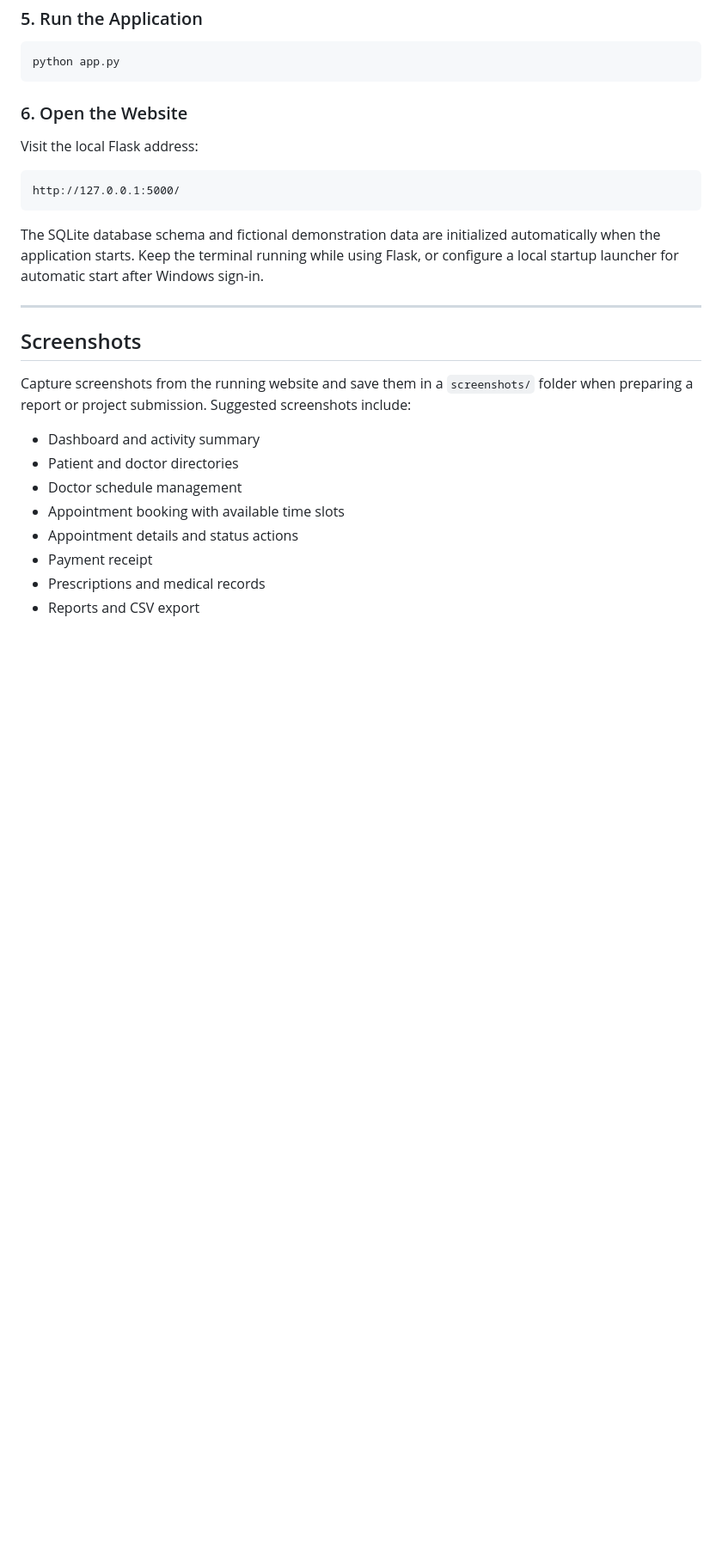
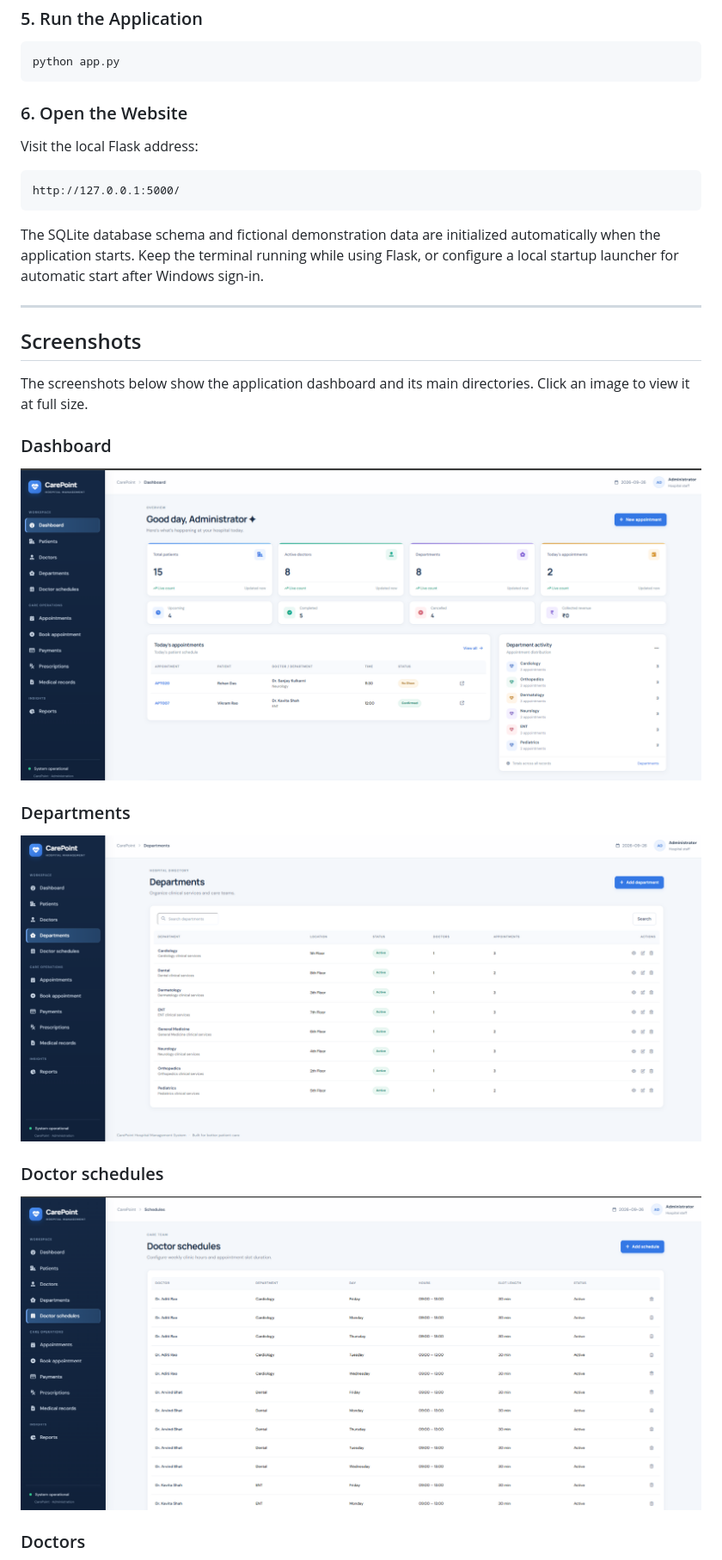
Before and after one commit to huzaifa-shariff/Hospital-Appointment-Management-System, a Markdown page: README.md, the part around one of its changes. Shown at 86% size. Rendered like a GitHub page; blank space fills up the shorter version.

Commit message:
Show screenshots in README

```diff
--- a/README.md
+++ b/README.md
@@ -479,13 +479,19 @@ The SQLite database schema and fictional demonstration data are initialized auto
 
 ## Screenshots
 
-Capture screenshots from the running website and save them in a `screenshots/` folder when preparing a report or project submission. Suggested screenshots include:
+The screenshots below show the application dashboard and its main directories. Click an image to view it at full size.
 
-- Dashboard and activity summary
-- Patient and doctor directories
-- Doctor schedule management
-- Appointment booking with available time slots
-- Appointment details and status actions
-- Payment receipt
-- Prescriptions and medical records
-- Reports and CSV export
+### Dashboard
+
+![Hospital management dashboard](Screenshots/Dashboard.png)
+
+### Departments
+
+![Hospital departments](Screenshots/Departments.png)
+
+### Doctor schedules
+
+![Doctor schedules](Screenshots/Doctor%20schedules.png)
+
+### Doctors
+
```
Also changed, not shown: other parts of README.md (+5 -0 lines).
